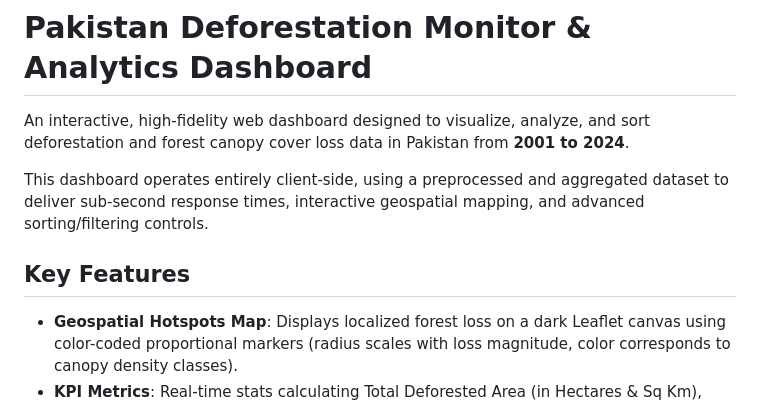
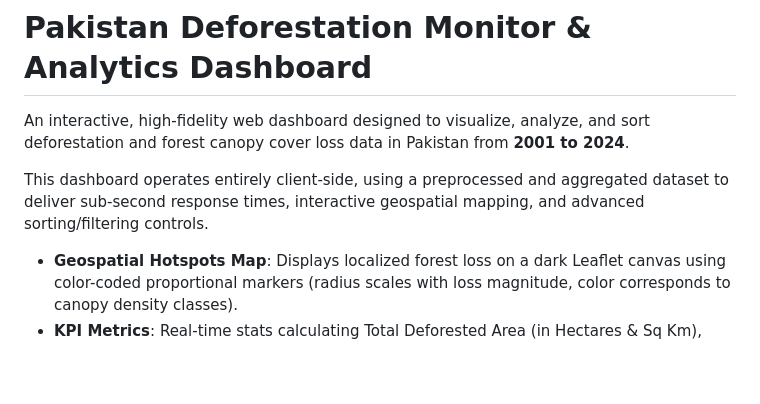
Before and after one commit to Fati-00M/Pakistan-Deforestation-Dashboard, a Markdown page: README.md, the part around one of its changes. Rendered like a GitHub page; blank space fills up the shorter version.

Commit message:
Revise README structure and section titles
Updated section headers and improved formatting in README.

```diff
--- a/README.md
+++ b/README.md
@@ -4,7 +4,6 @@ An interactive, high-fidelity web dashboard designed to visualize, analyze, and
 
 This dashboard operates entirely client-side, using a preprocessed and aggregated dataset to deliver sub-second response times, interactive geospatial mapping, and advanced sorting/filtering controls.
 
-## Key Features
 
 - **Geospatial Hotspots Map**: Displays localized forest loss on a dark Leaflet canvas using color-coded proportional markers (radius scales with loss magnitude, color corresponds to canopy density classes).
 - **KPI Metrics**: Real-time stats calculating Total Deforested Area (in Hectares & Sq Km), Peak Deforestation Year, Most Affected District, and Weighted Average Canopy Cover.
```
Also changed, not shown: other parts of README.md (+2 -2 lines).
